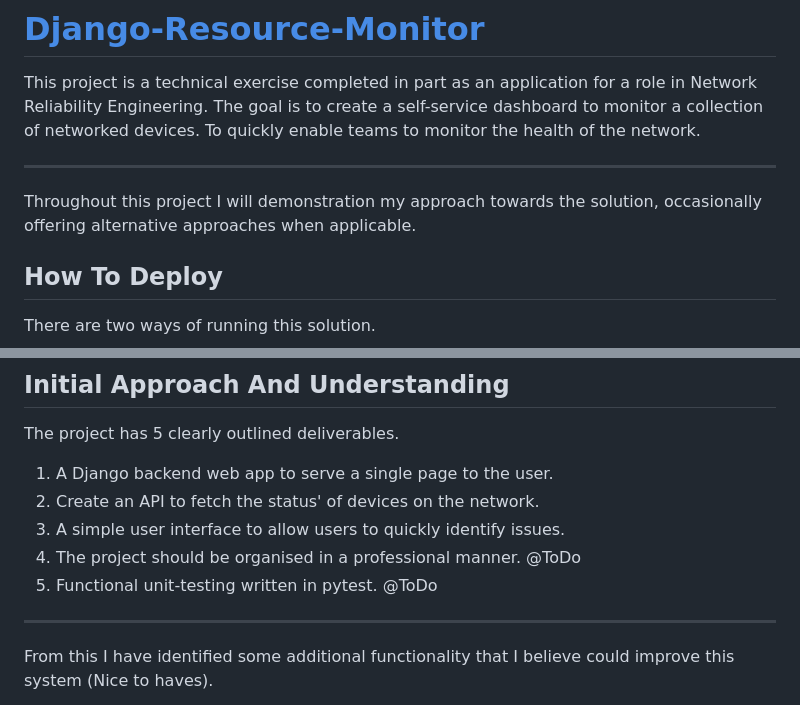
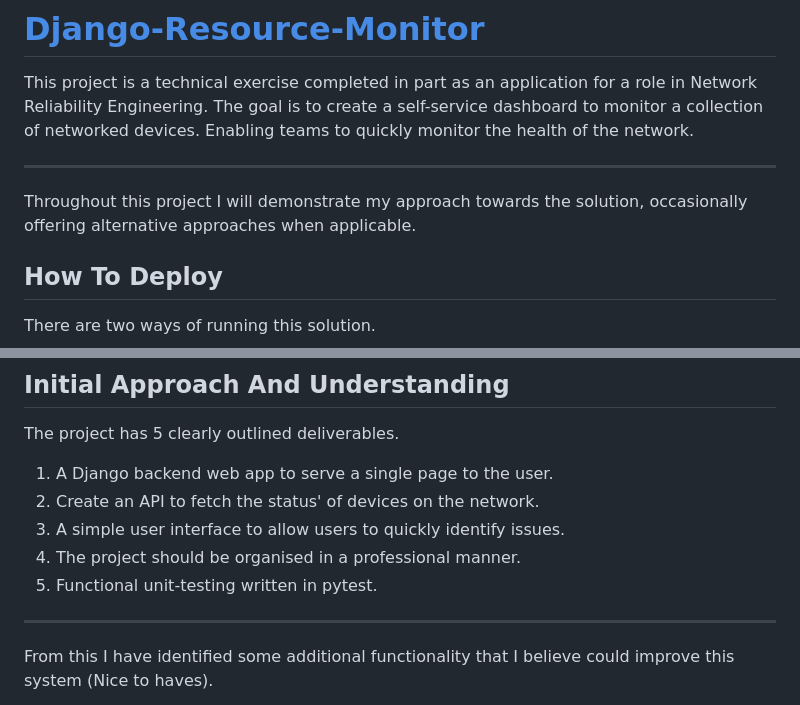
Before and after one commit to adammcw01/Django-Resource-Monitor, a Markdown page: README.md, 2 parts joined by grey strips. Drawn GitHub-style.

```diff
--- a/README.md
+++ b/README.md
@@ -1,10 +1,10 @@
 # [Django-Resource-Monitor](https://github.com/adammcw01/Django-Resource-Monitor)
 
 This project is a technical exercise completed in part as an application for a role in Network Reliability Engineering.
-The goal is to create a self-service dashboard to monitor a collection of networked devices. To quickly enable teams to monitor the health of the network.
+The goal is to create a self-service dashboard to monitor a collection of networked devices. Enabling teams to quickly monitor the health of the network.
 
 ---
-Throughout this project I will demonstration my approach towards the solution, occasionally offering alternative approaches when applicable.
+Throughout this project I will demonstrate my approach towards the solution, occasionally offering alternative approaches when applicable.
 
 ## How To Deploy
 
@@ -48,8 +48,8 @@ The project has 5 clearly outlined deliverables.
 1. A Django backend web app to serve a single page to the user.
 2. Create an API to fetch the status' of devices on the network.
 3. A simple user interface to allow users to quickly identify issues.
-4. The project should be organised in  a professional manner. @ToDo
-5. Functional unit-testing written in pytest. @ToDo
+4. The project should be organised in  a professional manner.
+5. Functional unit-testing written in pytest.
 
 ---
 From this I have identified some additional functionality that I believe could improve this system (Nice to haves).
```
Also changed, not shown: other parts of README.md (+2 -2 lines).
